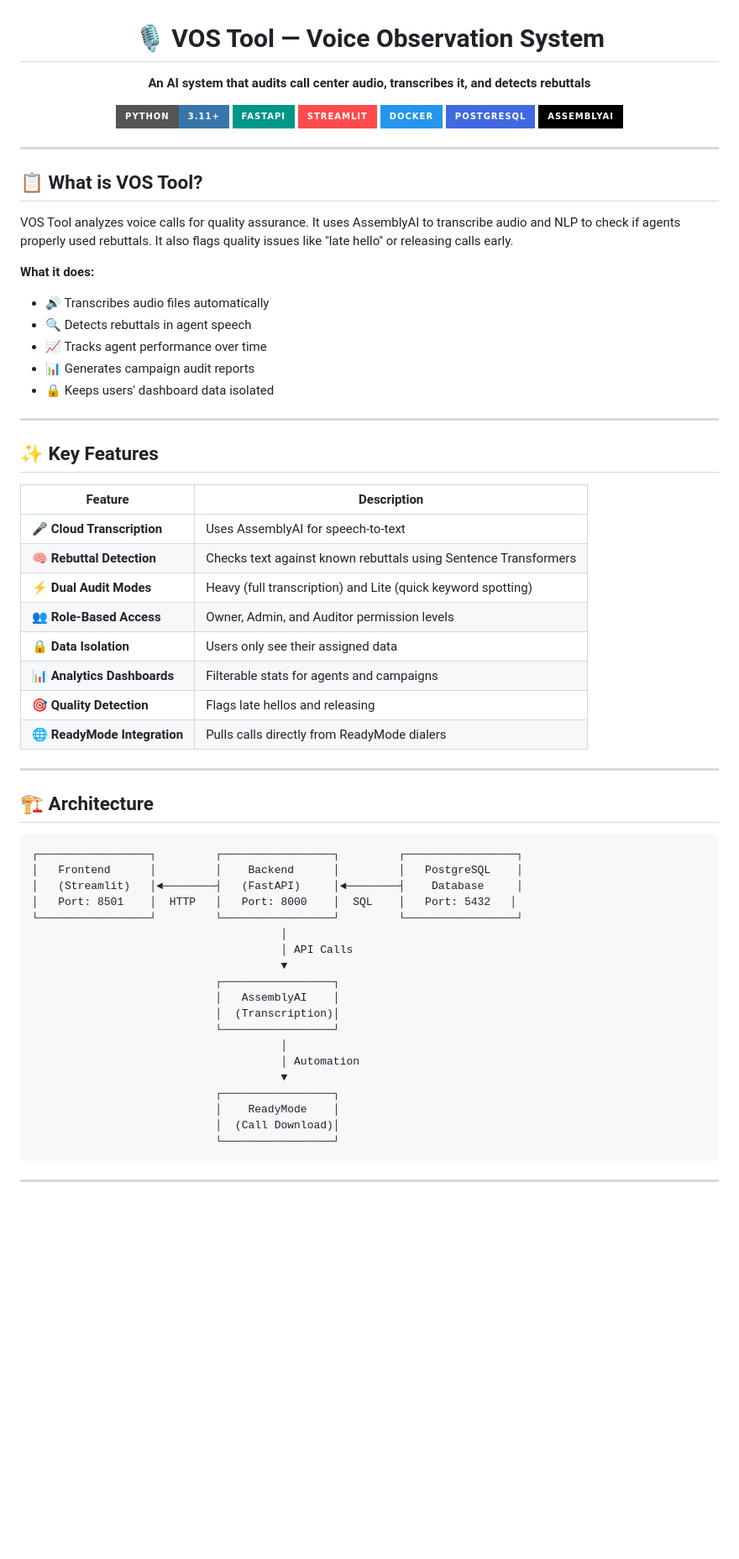
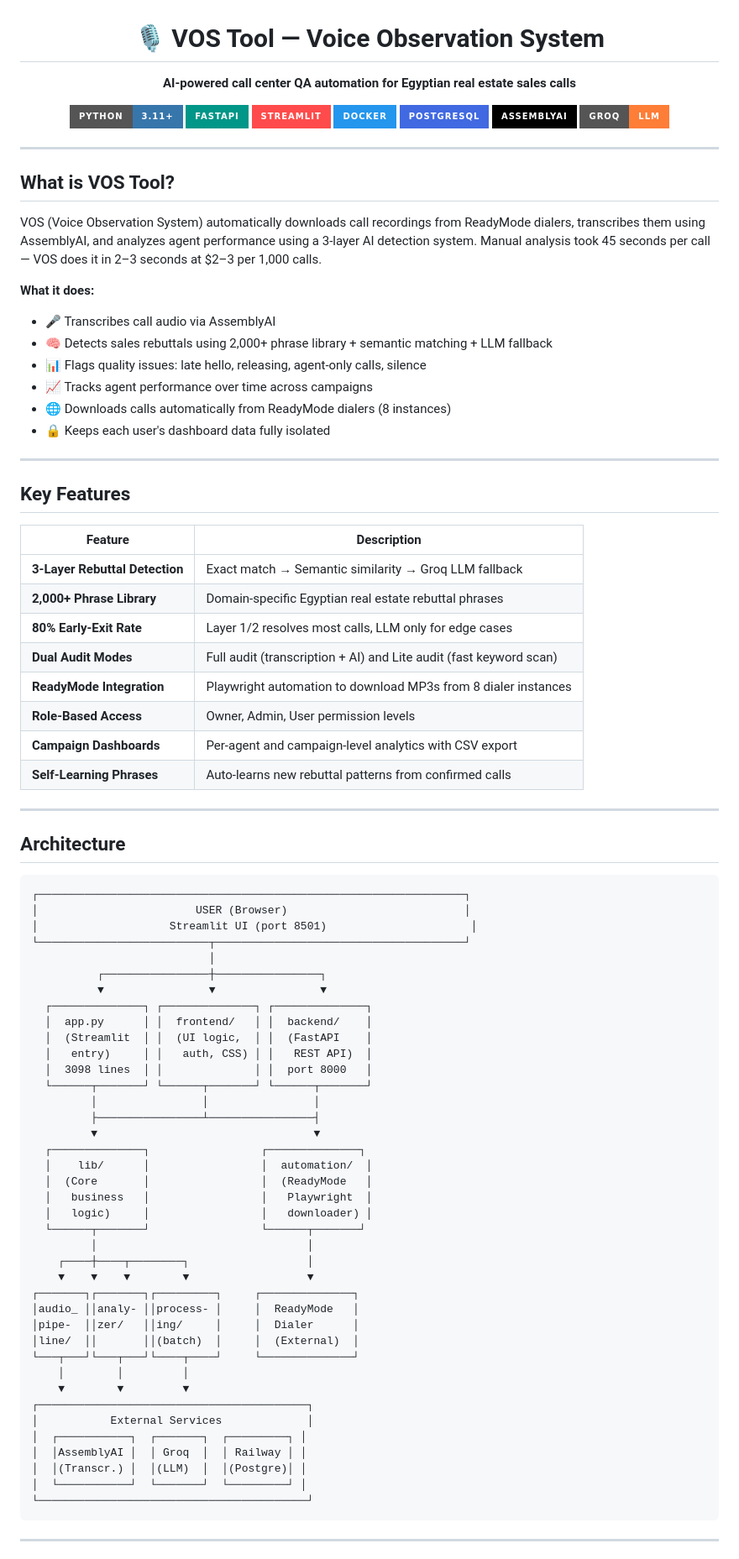
Before and after one commit to MOHAMEDVOS/vos-tool, a Markdown page: README.md, the part around one of its changes. Shown at 84% size. Drawn GitHub-style; badges without logos; blank space fills up the shorter version.

````diff
--- a/README.md
+++ b/README.md
@@ -3,7 +3,7 @@
 </h1>
 
 <p align="center">
-  <strong>An AI system that audits call center audio, transcribes it, and detects rebuttals</strong>
+  <strong>AI-powered call center QA automation for Egyptian real estate sales calls</strong>
 </p>
 
 <p align="center">
@@ -13,60 +13,82 @@
   <img src="https://img.shields.io/badge/Docker-2496ED?style=for-the-badge&logo=docker&logoColor=white" alt="Docker">
   <img src="https://img.shields.io/badge/PostgreSQL-4169E1?style=for-the-badge&logo=postgresql&logoColor=white" alt="PostgreSQL">
   <img src="https://img.shields.io/badge/AssemblyAI-000000?style=for-the-badge" alt="AssemblyAI">
+  <img src="https://img.shields.io/badge/Groq-LLM-orange?style=for-the-badge" alt="Groq">
 </p>
 
 ---
 
-## 📋 What is VOS Tool?
+## What is VOS Tool?
 
-VOS Tool analyzes voice calls for quality assurance. It uses AssemblyAI to transcribe audio and NLP to check if agents properly used rebuttals. It also flags quality issues like "late hello" or releasing calls early.
+VOS (Voice Observation System) automatically downloads call recordings from ReadyMode dialers, transcribes them using AssemblyAI, and analyzes agent performance using a 3-layer AI detection system. Manual analysis took 45 seconds per call — VOS does it in 2–3 seconds at $2–3 per 1,000 calls.
 
 **What it does:**
-- 🔊 Transcribes audio files automatically
-- 🔍 Detects rebuttals in agent speech
-- 📈 Tracks agent performance over time
-- 📊 Generates campaign audit reports
-- 🔒 Keeps users' dashboard data isolated
+- 🎤 Transcribes call audio via AssemblyAI
+- 🧠 Detects sales rebuttals using 2,000+ phrase library + semantic matching + LLM fallback
+- 📊 Flags quality issues: late hello, releasing, agent-only calls, silence
+- 📈 Tracks agent performance over time across campaigns
+- 🌐 Downloads calls automatically from ReadyMode dialers (8 instances)
+- 🔒 Keeps each user's dashboard data fully isolated
 
 ---
 
-## ✨ Key Features
+## Key Features
 
 | Feature | Description |
 |---------|-------------|
-| **🎤 Cloud Transcription** | Uses AssemblyAI for speech-to-text |
-| **🧠 Rebuttal Detection** | Checks text against known rebuttals using Sentence Transformers |
-| **⚡ Dual Audit Modes** | Heavy (full transcription) and Lite (quick keyword spotting) |
-| **👥 Role-Based Access** | Owner, Admin, and Auditor permission levels |
-| **🔒 Data Isolation** | Users only see their assigned data |
-| **📊 Analytics Dashboards** | Filterable stats for agents and campaigns |
-| **🎯 Quality Detection** | Flags late hellos and releasing |
-| **🌐 ReadyMode Integration** | Pulls calls directly from ReadyMode dialers |
+| **3-Layer Rebuttal Detection** | Exact match → Semantic similarity → Groq LLM fallback |
+| **2,000+ Phrase Library** | Domain-specific Egyptian real estate rebuttal phrases |
+| **80% Early-Exit Rate** | Layer 1/2 resolves most calls, LLM only for edge cases |
+| **Dual Audit Modes** | Full audit (transcription + AI) and Lite audit (fast keyword scan) |
+| **ReadyMode Integration** | Playwright automation to download MP3s from 8 dialer instances |
+| **Role-Based Access** | Owner, Admin, User permission levels |
+| **Campaign Dashboards** | Per-agent and campaign-level analytics with CSV export |
+| **Self-Learning Phrases** | Auto-learns new rebuttal patterns from confirmed calls |
 
 ---
 
-## 🏗️ Architecture
+## Architecture
 
 ```
-┌─────────────────┐         ┌─────────────────┐         ┌─────────────────┐
-│   Frontend      │         │    Backend      │         │   PostgreSQL    │
-│   (Streamlit)   │◄────────┤   (FastAPI)     │◄────────┤    Database     │
-│   Port: 8501    │  HTTP   │   Port: 8000    │  SQL    │   Port: 5432   │
-└─────────────────┘         └─────────────────┘         └─────────────────┘
-                                      │
-                                      │ API Calls
-                                      ▼
-                            ┌─────────────────┐
-                            │   AssemblyAI    │
-                            │  (Transcription)│
-                            └─────────────────┘
-                                      │
-                                      │ Automation
-                                      ▼
-                            ┌─────────────────┐
-                            │    ReadyMode    │
-                            │  (Call Download)│
-                            └─────────────────┘
+┌─────────────────────────────────────────────────────────────────┐
+│                        USER (Browser)                           │
+│                    Streamlit UI (port 8501)                      │
+└──────────────────────────┬──────────────────────────────────────┘
+                           │
+          ┌────────────────┼────────────────┐
+          ▼                ▼                ▼
+  ┌──────────────┐ ┌──────────────┐ ┌──────────────┐
+  │  app.py      │ │  frontend/   │ │  backend/    │
+  │  (Streamlit  │ │  (UI logic,  │ │  (FastAPI    │
+  │   entry)     │ │   auth, CSS) │ │   REST API)  │
+  │  3098 lines  │ │              │ │  port 8000   │
+  └──────┬───────┘ └──────┬───────┘ └──────┬───────┘
+         │                │                │
+         ├────────────────┴────────────────┤
+         ▼                                 ▼
+  ┌──────────────┐                 ┌──────────────┐
+  │    lib/      │                 │  automation/  │
+  │  (Core       │                 │  (ReadyMode   │
+  │   business   │                 │   Playwright  │
+  │   logic)     │                 │   downloader) │
+  └──────┬───────┘                 └──────┬───────┘
+         │                                │
+    ┌────┼────┬────────┐                  │
+    ▼    ▼    ▼        ▼                  ▼
+┌───────┐┌───────┐┌─────────┐     ┌──────────────┐
+│audio_ ││analy- ││process- │     │  ReadyMode   │
+│pipe-  ││zer/   ││ing/     │     │  Dialer      │
+│line/  ││       ││(batch)  │     │  (External)  │
+└───┬───┘└───┬───┘└────┬────┘     └──────────────┘
+    │        │         │
+    ▼        ▼         ▼
+┌─────────────────────────────────────────┐
+│           External Services             │
+│  ┌───────────┐  ┌───────┐  ┌─────────┐ │
+│  │AssemblyAI │  │ Groq  │  │ Railway │ │
+│  │(Transcr.) │  │(LLM)  │  │(Postgre)│ │
+│  └───────────┘  └───────┘  └─────────┘ │
+└─────────────────────────────────────────┘
 ```
 
 ---
````
Also changed, not shown: other parts of README.md (+107 -101 lines).
